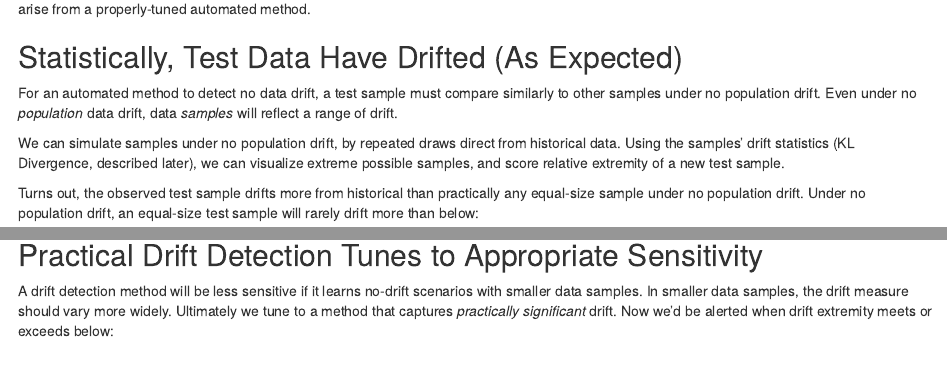
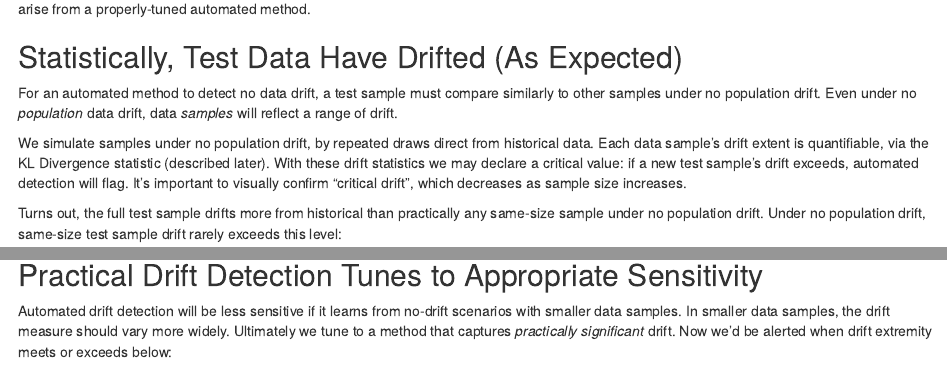
Before and after one commit to abrahamalex13/bayesian-case-studies, an R Markdown document (information_theory/discussion.Rmd): the page in a window 1100 px wide, from 780 px down, and a second part further down, joined at a grey line. Rendered offline with R 4.5, knitr and Pandoc, with nearby package versions.

Commit message:
Continue prev

````diff
--- a/information_theory/discussion.Rmd
+++ b/information_theory/discussion.Rmd
@@ -71,15 +71,18 @@ a test sample must compare similarly to other samples under no population drift.
 Even under no _population_ data drift,
 data _samples_ will reflect a range of drift.
 
-We can simulate samples under no population drift,
+We simulate samples under no population drift,
 by repeated draws direct from historical data.
-Using the samples' drift statistics (KL Divergence, described later),
-we can visualize extreme possible samples,
-and score relative extremity of a new test sample.
+Each data sample's drift extent is quantifiable,
+via the KL Divergence statistic (described later).
+With these drift statistics we may declare a critical value:
+if a new test sample's drift exceeds, automated detection will flag.
+It's important to visually confirm "critical drift",
+which decreases as sample size increases.
 
-Turns out, the observed test sample drifts more from historical
-than practically any equal-size sample under no population drift.
-Under no population drift, an equal-size test sample will rarely drift more than below:
+Turns out, the full test sample drifts more from historical
+than practically any same-size sample under no population drift.
+Under no population drift, same-size test sample drift rarely exceeds this level:
 
 ```{r}
   knitr::include_graphics(paste0(DIR_PLOTS, "/drift_viz_boot_naive.png"))
@@ -94,8 +97,8 @@ above _statistically significant_ drift.
 
 ## Practical Drift Detection Tunes to Appropriate Sensitivity
 
-A drift detection method will be less sensitive if
-it learns no-drift scenarios with smaller data samples.
+Automated drift detection will be less sensitive if
+it learns from no-drift scenarios with smaller data samples.
 In smaller data samples, the drift measure should vary more widely.
 Ultimately we tune to a method that captures _practically significant_ drift.
 Now we'd be alerted when drift extremity meets or exceeds below:
````
Also changed, not shown: information_theory/discussion.Rmd (4 more changed lines).
